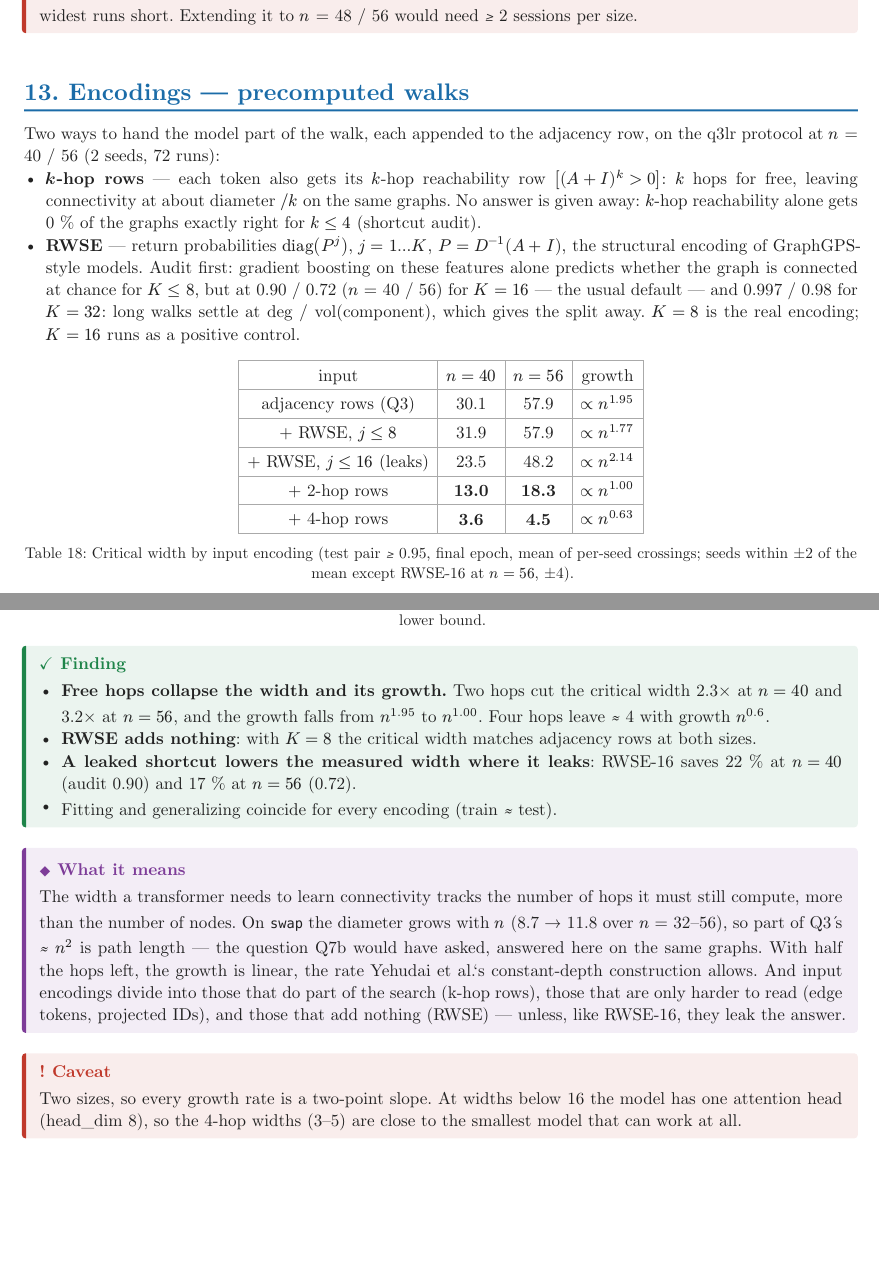
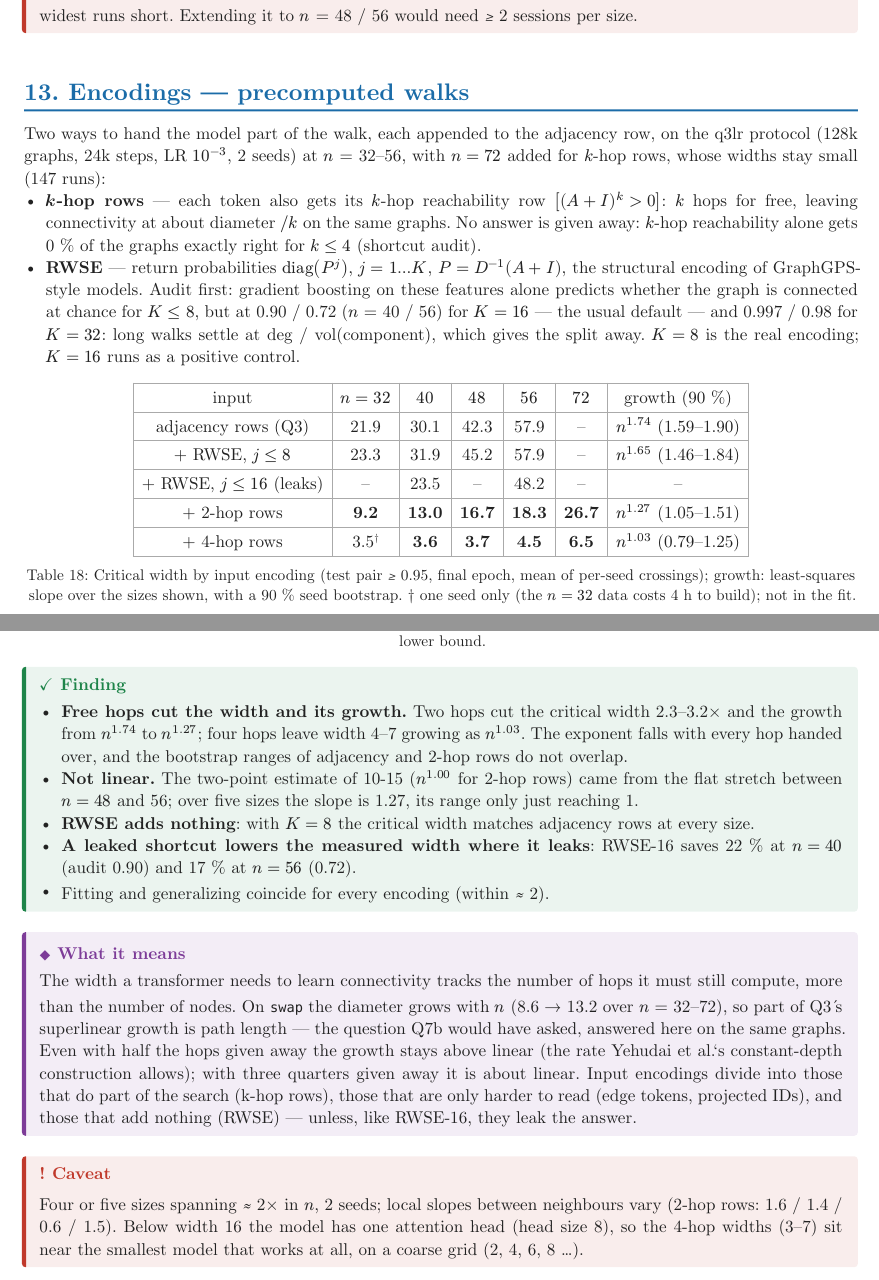
Before and after one commit to barsboldb/mpgnn, a Typst document (reports/width-progress.typ, which reads docs/WIDTH-QUESTIONS.md): two parts of pages 19 and 20 of 22 before the commit and two parts of pages 20 and 21 of 23 after it, joined at a grey line, cut so that both start at the same text, the shorter picture padded with empty space. The pictures show the PDF file reports/width-progress.pdf that the author committed with the source.

Commit message:
results: enc_khop4 at n=48/72 (n^1.03); encodings figure over all sizes with fitted slopes; progress report and docs updated (growth n^1.74 -> 1.27 -> 1.03 with 0/2/4 free hops)

```diff
--- a/docs/WIDTH-QUESTIONS.md
+++ b/docs/WIDTH-QUESTIONS.md
@@ -124,7 +124,7 @@ depth 6, LR 1e-3, 2 seeds, n = 32–56).
 | fixed random-projection IDs (96 wide) | q6proj | done: ∝ n^2.0, ~20 % above |
 | edge-list tokens (Sanford), all-pairs read-out | `enc_edges` | done: no critical width at 24k steps for any n (best: n = 32, m = 48, one seed, exact 0.76); ~3× the width of adjacency rows for equal pair accuracy |
 | edge-list tokens, 4× steps (96k), n = 32 / 40 | `enc_edges96k` | done: m* (pair 0.95) 48.2 at n = 32, ≥ 72 at n = 40 — 2.2× / ≥ 2.4× adjacency rows; seeds split (one stalls on a partial solution) |
-| adjacency + k-hop reachability rows (k = 2, 4) — k hops for free, diameter / k left | `enc_khop2`, `enc_khop4` | done: k = 2: 9.2 / 13.0 / 16.7 / 18.3 / 26.6 at n = 32–72, ∝ n^1.27 (90 % 1.04–1.50; the earlier two-point n^1.0 was the flat 40→56 stretch); k = 4: 3.6 / 4.5 at n = 40 / 56 (n = 48 / 72: one seed so far, rerunning) — free hops cut width and growth |
+| adjacency + k-hop reachability rows (k = 2, 4) — k hops for free, diameter / k left | `enc_khop2`, `enc_khop4` | done: k = 2: 9.2 / 13.0 / 16.7 / 18.3 / 26.6 at n = 32–72, ∝ n^1.27 (90 % 1.04–1.50; the earlier two-point n^1.0 was the flat 40→56 stretch); k = 4: 3.6 / 3.7 / 4.5 / 6.5 at n = 40–72, ∝ n^1.03 (0.79–1.25) — free hops cut width and growth |
 | adjacency + RWSE, return probabilities diag(Pʲ), j ≤ 8 | `enc_rwse8` | done: 23.2 / 31.9 / 45.2 / 57.9 at n = 32–56, ∝ n^1.65 — same as adjacency rows; audited clean (`audit_walk_features.py`) |
 | adjacency + RWSE j ≤ 16 (GraphGPS default) | `enc_rwse16` | done (positive control; leaks 0.90 / 0.72): 23.5 / 48.2, lower where it leaks more |
 | node-ID variants (learned / random / one-hot) | — | optional |
--- a/reports/width-progress.typ
+++ b/reports/width-progress.typ
@@ -105,3 +103,5 @@
+    2-hop neighbourhood cuts the critical width 2.3–3.2× and the growth from $n^(1.74)$
+    to $n^(1.27)$ (over $n$ = 32–72); 4 free hops leave width 4–7 growing as $n^(1.03)$.
     The standard random-walk encoding (RWSE) changes nothing, and its common 16-step
     version leaks connectivity.
 ]
@@ -673,3 +672,6 @@ per width and seed on final validation exact-match, as in Q1.
+  width is 21.9 / 30.1 / 42.3 / 57.9 at $n$ = 32 / 40 / 48 / 56 — $n = 48$ came down from
+  51.1, $n = 32$ did not move — and grows as *$n^(1.74)$* (90 % 1.59–1.90) at one rate
+  throughout.
 ]
 
 = Q6 — is the growth just the input encoding?
@@ -966,7 +968,8 @@ the $m = 96$ runs at 48 000–54 000 steps and some others at 84 000–90 000).
 = Encodings — precomputed walks
 
 Two ways to hand the model part of the walk, each appended to the adjacency row, on
-the q3lr protocol at $n$ = 40 / 56 (2 seeds, 72 runs):
+the q3lr protocol (128k graphs, 24k steps, LR $10^(-3)$, 2 seeds) at $n$ = 32–56, with
+$n = 72$ added for $k$-hop rows, whose widths stay small (147 runs):
 - *$k$-hop rows* — each token also gets its $k$-hop reachability row
   $[(A + I)^k > 0]$: $k$ hops for free, leaving connectivity at about diameter $\/ k$
   on the same graphs. No answer is given away: $k$-hop reachability alone gets 0 % of
@@ -979,5 +982,10 @@ the q3lr protocol at $n$ = 40 / 56 (2 seeds, 72 runs):
   $K = 8$ is the real encoding; $K = 16$ runs as a positive control.
 
 #figure(
-  tbl(columns: 4,
-    [input], [$n = 40$], [$n = 56$], [growth],
+  tbl(columns: 7,
+    [input], [$n = 32$], [$40$], [$48$], [$56$], [$72$], [growth (90 %)],
+    [adjacency rows (Q3)], [21.9], [30.1], [42.3], [57.9], [–], [$n^(1.74)$ (1.59–1.90)],
+    [\+ RWSE, $j <= 8$], [23.3], [31.9], [45.2], [57.9], [–], [$n^(1.65)$ (1.46–1.84)],
+    [\+ RWSE, $j <= 16$ (leaks)], [–], [23.5], [–], [48.2], [–], [–],
+    [\+ 2-hop rows], [*9.2*], [*13.0*], [*16.7*], [*18.3*], [*26.7*], [$n^(1.27)$ (1.05–1.51)],
+    [\+ 4-hop rows], [3.5#super[†]], [*3.6*], [*3.7*], [*4.5*], [*6.5*], [$n^(1.03)$ (0.79–1.25)],
@@ -989,6 +992,7 @@ the q3lr protocol at $n$ = 40 / 56 (2 seeds, 72 runs):
   ),
   caption: [Critical width by input encoding (test pair ≥ 0.95, final epoch, mean of
-  per-seed crossings; seeds within ±2 of the mean except RWSE-16 at $n = 56$, ±4).],
+  per-seed crossings); growth: least-squares slope over the sizes shown, with a 90 %
+  seed bootstrap. † one seed only (the $n = 32$ data costs 4 h to build); not in the fit.],
 )
 
 #figure(
@@ -998,22 +1002,24 @@ the q3lr protocol at $n$ = 40 / 56 (2 seeds, 72 runs):
 )
 
 #finding[
-  - *Free hops collapse the width and its growth.* Two hops cut the critical width
-    2.3× at $n = 40$ and 3.2× at $n = 56$, and the growth falls from $n^(1.95)$ to
-    $n^(1.00)$. Four hops leave ≈ 4 with growth $n^(0.6)$.
-  - *RWSE adds nothing*: with $K = 8$ the critical width matches adjacency rows at both
-    sizes.
+  - *Free hops cut the width and its growth.* Two hops cut the critical width 2.3–3.2×
+    and the growth from $n^(1.74)$ to $n^(1.27)$; four hops leave width 4–7 growing as
+    $n^(1.03)$. The exponent falls with every hop handed over, and the bootstrap ranges
+    of adjacency and 2-hop rows do not overlap.
+  - *Not linear.* The two-point estimate of 10-15 ($n^(1.00)$ for 2-hop rows) came from the
+    flat stretch between $n = 48$ and 56; over five sizes the slope is 1.27, its range
+    only just reaching 1.
+  - *RWSE adds nothing*: with $K = 8$ the critical width matches adjacency rows at every
+    size.
   - *A leaked shortcut lowers the measured width where it leaks*: RWSE-16 saves 22 %
     at $n = 40$ (audit 0.90) and 17 % at $n = 56$ (0.72).
-  - Fitting and generalizing coincide for every encoding (train ≈ test).
+  - Fitting and generalizing coincide for every encoding (within ≈ 2).
 ]
 
 #meaning[
   The width a transformer needs to learn connectivity tracks the number of hops it must
   still compute, more than the number of nodes. On `swap` the diameter grows with $n$
-  (8.7 → 11.8 over $n$ = 32–56), so part of Q3's ≈ $n^2$ is path length — the
-  question Q7b would have asked, answered here on the same graphs. With half the hops
-  left, the growth is linear, the rate Yehudai et al.'s constant-depth construction
-  allows. And input encodings divide into those that do part of the search
-  (k-hop rows), those that are only harder to read (edge tokens, projected IDs), and
-  those that add nothing (RWSE) — unless, like RWSE-16, they leak the answer.
+  (8.6 → 13.2 over $n$ = 32–72), so part of Q3's superlinear growth is path length — the
+  question Q7b would have asked, answered here on the same graphs. Even with half the
+  hops given away the growth stays above linear (the rate Yehudai et al.'s constant-depth
+  construction allows); with three quarters given away it is about linear. Input
@@ -1020,9 +1029,10 @@ the q3lr protocol at $n$ = 40 / 56 (2 seeds, 72 runs):
 ]
 
 #warn[
-  Two sizes, so every growth rate is a two-point slope. At widths below 16 the model
-  has one attention head (head_dim 8), so the 4-hop widths (3–5) are close to the
-  smallest model that can work at all.
+  Four or five sizes spanning ≈ 2× in $n$, 2 seeds; local slopes between neighbours vary
+  (2-hop rows: 1.6 / 1.4 / 0.6 / 1.5). Below width 16 the model has one attention head
+  (head size 8), so the 4-hop widths (3–7) sit near the smallest model that works at all,
+  on a coarse grid (2, 4, 6, 8 …).
 ]
 
 = What it all means so far
@@ -1052,6 +1062,5 @@ the q3lr protocol at $n$ = 40 / 56 (2 seeds, 72 runs):
   whole graph into every token. SGD may be finding that brute-force solution rather than
   the efficient log-depth one. Q6 rules out the *input* width, not this; probing the
   layers for path-doubling structure ($A^(2^ell)$, as in Ye et al.) would tell.
-+ *Path length is a large part of it.* Precomputing two hops turns the growth linear,
-  four hops nearly flat (Encodings — precomputed walks); the width tracks the hops left
-  to compute.
++ *Path length is a large part of it.* Precomputing two hops lowers the growth from
+  $n^(1.74)$ to $n^(1.27)$, four hops to $n^(1.03)$ (Encodings — precomputed walks); the
```
Also changed, not shown: docs/CHANGELOG.md, reports/figures/width-encodings.png, reports/width-progress.pdf, reports/width-progress.typ (35 more changed lines), 9 other files.
